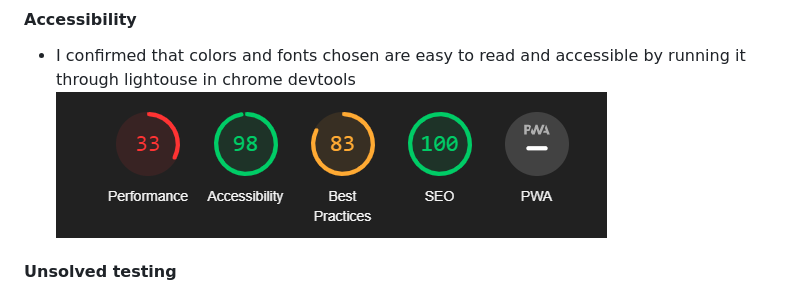
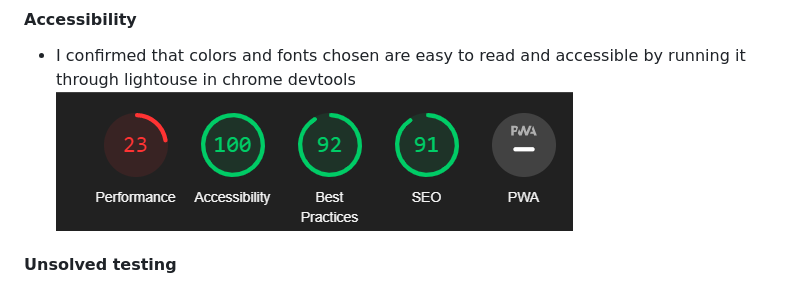
Before and after one commit to atchutchi/Ndjar, a Markdown page: README.md, the part around the change. Drawn GitHub-style; pictures changed too: assets/images/lighthouse-assessibility.png (added), assets/images/lighthouse.png (deleted).

Commit message:
Replace image in readme file

```diff
--- a/README.md
+++ b/README.md
@@ -178,7 +178,7 @@ No errors were found in your stylesheet.
 
 #### Accessibility
 - I confirmed that colors and fonts chosen are easy to read and accessible by running it through lightouse in chrome devtools
-![lighthouse](./assets/images/lighthouse.png)
+![lighthouse](./assets/images/lighthouse-assessibility.png)
 
 
 #### Unsolved testing
```
